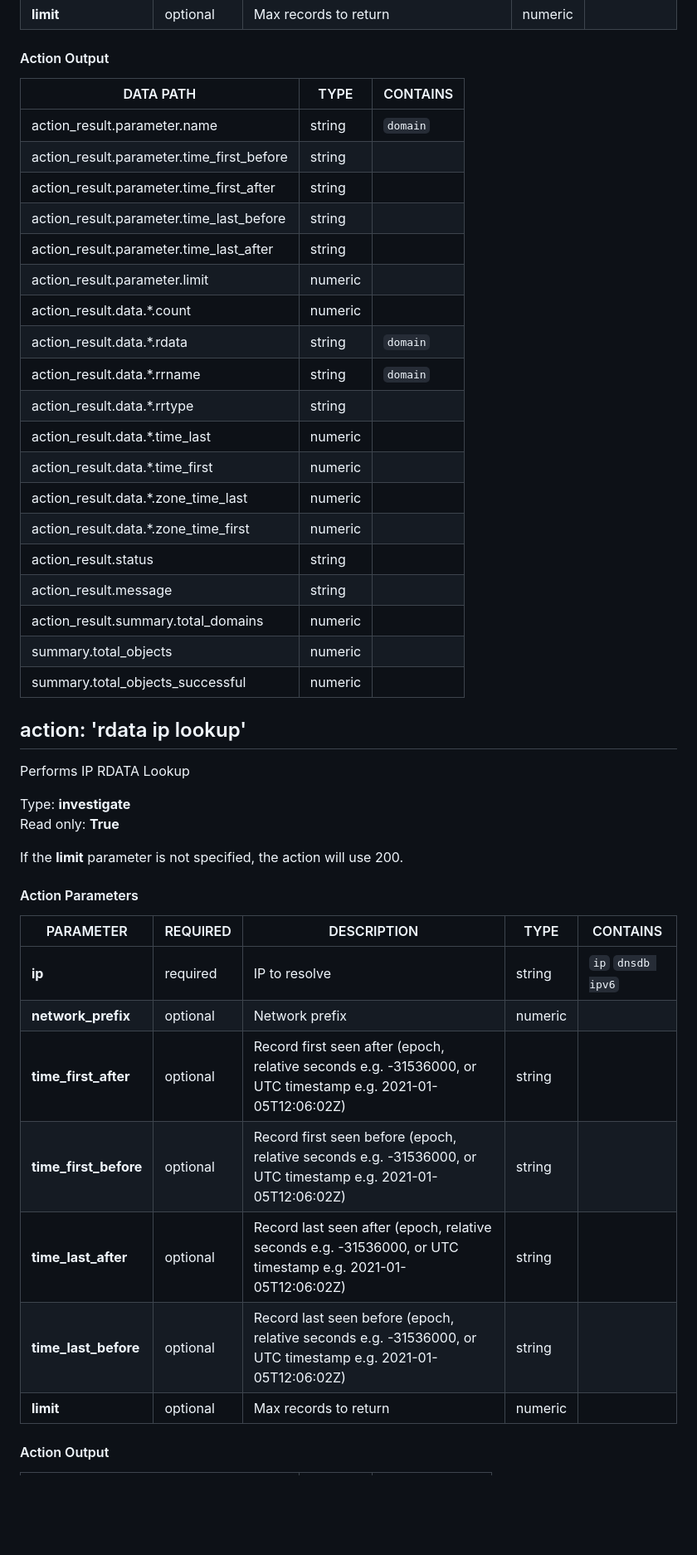
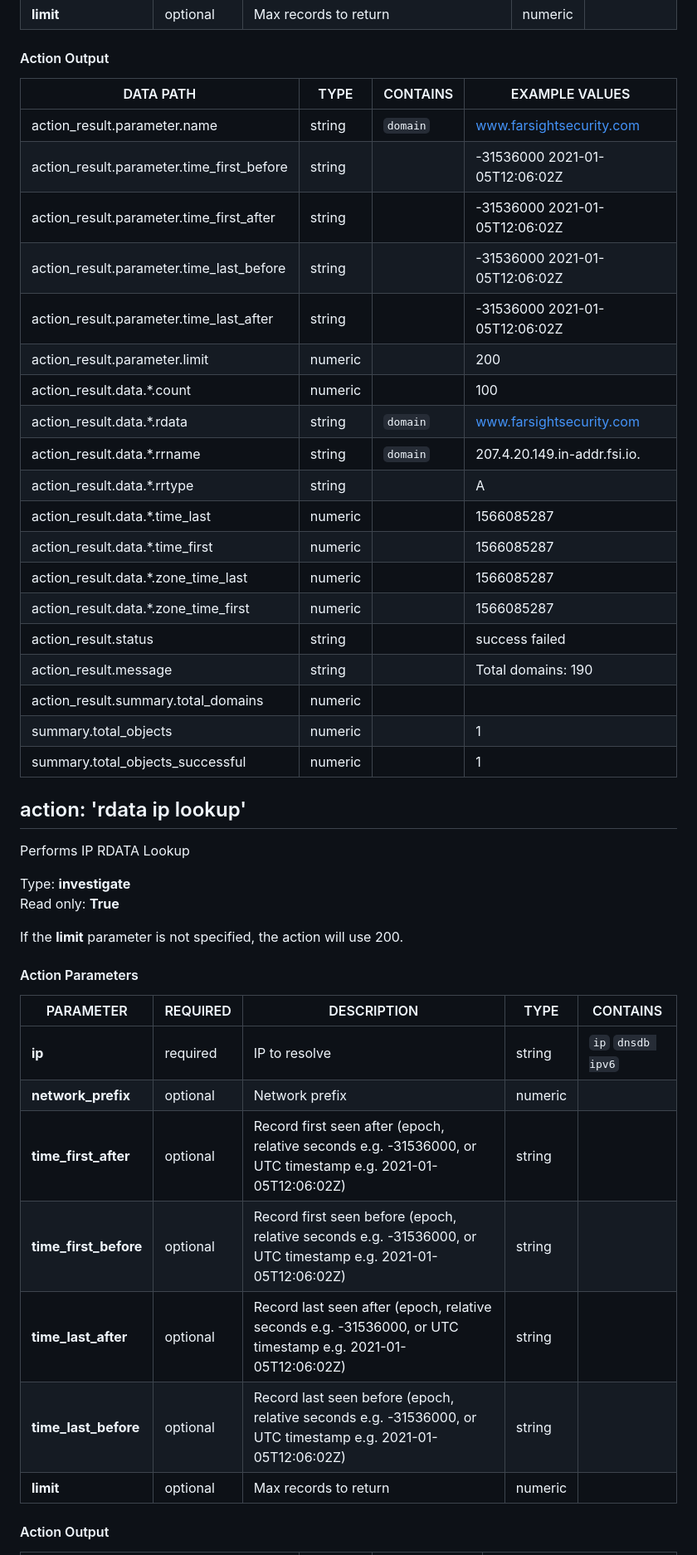
Before and after one commit to splunk-soar-connectors/dnsdb, a Markdown page: README.md, the part around the change printed below. Shown: that part at 83% size. GitHub-like rendering; blank space fills up the shorter version.

```diff
--- a/README.md
+++ b/README.md
@@ -331,27 +345,27 @@ PARAMETER | REQUIRED | DESCRIPTION | TYPE | CONTAINS
 **limit** |  optional  | Max records to return | numeric |
 
 #### Action Output
-DATA PATH | TYPE | CONTAINS
---------- | ---- | --------
-action\_result\.parameter\.name | string |  `domain`
-action\_result\.parameter\.time\_first\_before | string |
-action\_result\.parameter\.time\_first\_after | string |
-action\_result\.parameter\.time\_last\_before | string |
-action\_result\.parameter\.time\_last\_after | string |
-action\_result\.parameter\.limit | numeric |
-action\_result\.data\.\*\.count | numeric |
-action\_result\.data\.\*\.rdata | string |  `domain`
-action\_result\.data\.\*\.rrname | string |  `domain`
-action\_result\.data\.\*\.rrtype | string |
-action\_result\.data\.\*\.time\_last | numeric |
-action\_result\.data\.\*\.time\_first | numeric |
-action\_result\.data\.\*\.zone\_time\_last | numeric |
-action\_result\.data\.\*\.zone\_time\_first | numeric |
-action\_result\.status | string |
-action\_result\.message | string |
-action\_result\.summary\.total\_domains | numeric |
-summary\.total\_objects | numeric |
-summary\.total\_objects\_successful | numeric |
+DATA PATH | TYPE | CONTAINS | EXAMPLE VALUES
+--------- | ---- | -------- | --------------
+action_result.parameter.name | string |  `domain`  |   www.farsightsecurity.com
+action_result.parameter.time_first_before | string |  |   -31536000  2021-01-05T12:06:02Z
+action_result.parameter.time_first_after | string |  |   -31536000  2021-01-05T12:06:02Z
+action_result.parameter.time_last_before | string |  |   -31536000  2021-01-05T12:06:02Z
+action_result.parameter.time_last_after | string |  |   -31536000  2021-01-05T12:06:02Z
+action_result.parameter.limit | numeric |  |   200
+action_result.data.\*.count | numeric |  |   100
+action_result.data.\*.rdata | string |  `domain`  |   www.farsightsecurity.com
+action_result.data.\*.rrname | string |  `domain`  |   207.4.20.149.in-addr.fsi.io.
+action_result.data.\*.rrtype | string |  |   A
+action_result.data.\*.time_last | numeric |  |   1566085287
+action_result.data.\*.time_first | numeric |  |   1566085287
+action_result.data.\*.zone_time_last | numeric |  |   1566085287
+action_result.data.\*.zone_time_first | numeric |  |   1566085287
+action_result.status | string |  |   success  failed
+action_result.message | string |  |   Total domains: 190
+action_result.summary.total_domains | numeric |  |
+summary.total_objects | numeric |  |   1
+summary.total_objects_successful | numeric |  |   1
 
 ## action: 'rdata ip lookup'
 Performs IP RDATA Lookup
@@ -359,17 +373,17 @@ Performs IP RDATA Lookup
 Type: **investigate**
 Read only: **True**
 
-If the <b>limit</b> parameter is not specified, the action will use 200\.
+If the <b>limit</b> parameter is not specified, the action will use 200.
 
 #### Action Parameters
 PARAMETER | REQUIRED | DESCRIPTION | TYPE | CONTAINS
 --------- | -------- | ----------- | ---- | --------
 **ip** |  required  | IP to resolve | string |  `ip`  `dnsdb ipv6`
-**network\_prefix** |  optional  | Network prefix | numeric |
-**time\_first\_after** |  optional  | Record first seen after \(epoch, relative seconds e\.g\. \-31536000, or UTC timestamp e\.g\. 2021\-01\-05T12\:06\:02Z\) | string |
-**time\_first\_before** |  optional  | Record first seen before \(epoch, relative seconds e\.g\. \-31536000, or UTC timestamp e\.g\. 2021\-01\-05T12\:06\:02Z\) | string |
-**time\_last\_after** |  optional  | Record last seen after \(epoch, relative seconds e\.g\. \-31536000, or UTC timestamp e\.g\. 2021\-01\-05T12\:06\:02Z\) | string |
-**time\_last\_before** |  optional  | Record last seen before \(epoch, relative seconds e\.g\. \-31536000, or UTC timestamp e\.g\. 2021\-01\-05T12\:06\:02Z\) | string |
+**network_prefix** |  optional  | Network prefix | numeric |
+**time_first_after** |  optional  | Record first seen after (epoch, relative seconds e.g. -31536000, or UTC timestamp e.g. 2021-01-05T12:06:02Z) | string |
+**time_first_before** |  optional  | Record first seen before (epoch, relative seconds e.g. -31536000, or UTC timestamp e.g. 2021-01-05T12:06:02Z) | string |
+**time_last_after** |  optional  | Record last seen after (epoch, relative seconds e.g. -31536000, or UTC timestamp e.g. 2021-01-05T12:06:02Z) | string |
+**time_last_before** |  optional  | Record last seen before (epoch, relative seconds e.g. -31536000, or UTC timestamp e.g. 2021-01-05T12:06:02Z) | string |
 **limit** |  optional  | Max records to return | numeric |
 
 #### Action Output
```
Also changed, not shown: other parts of README.md (+167 -153 lines).
